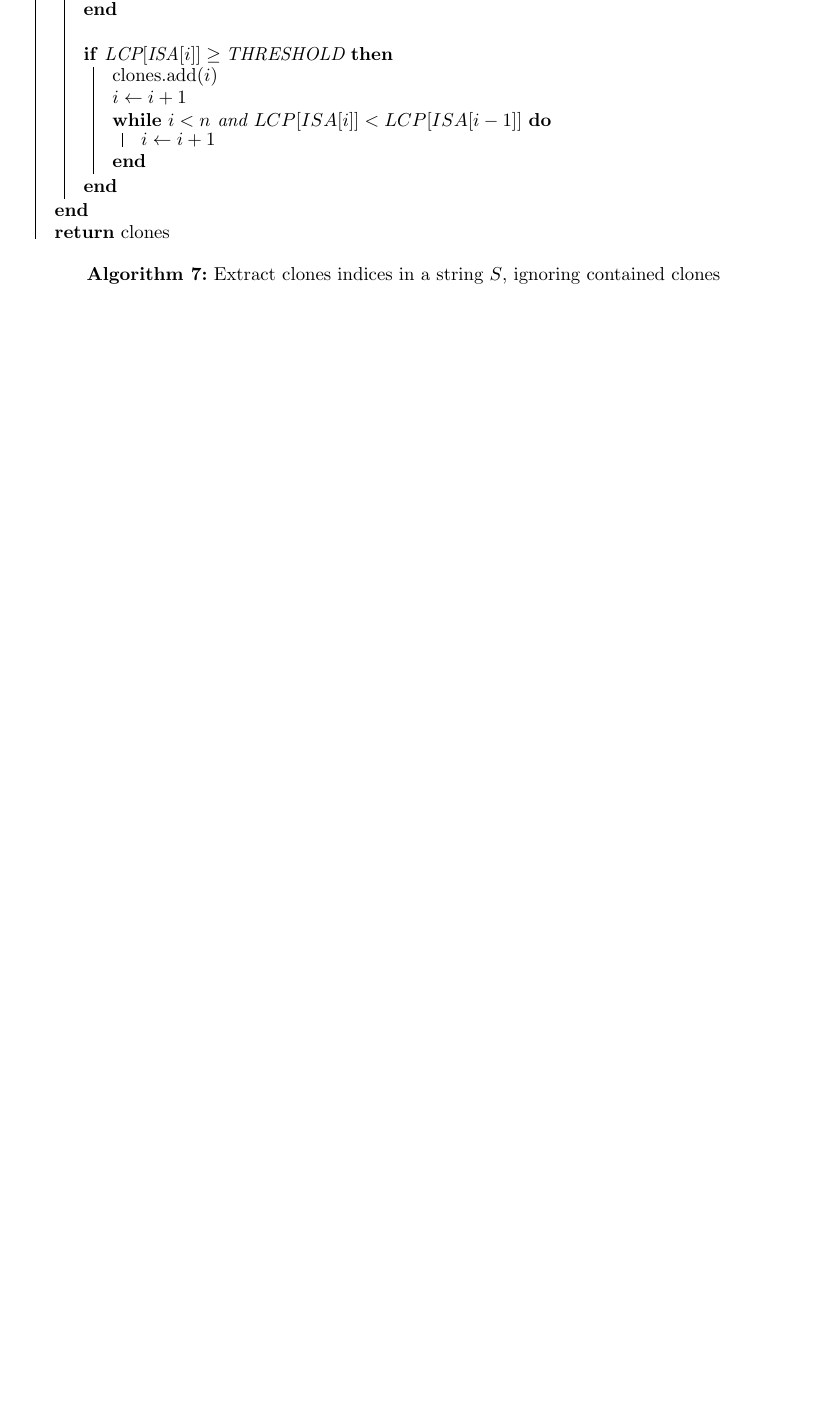
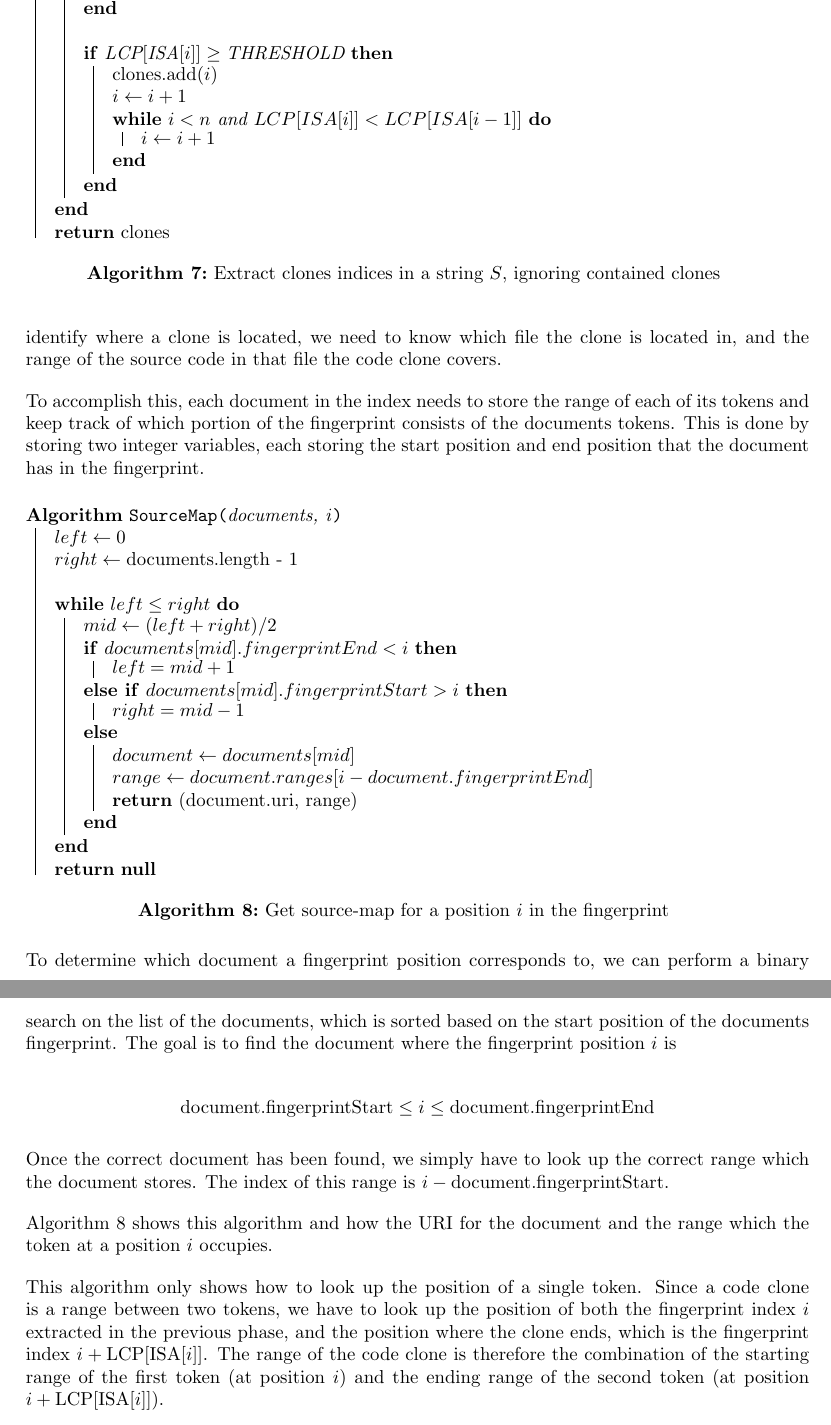
Before and after one commit to jakobkhansen/master-thesis, a LaTeX thesis (thesis/thesis.tex, which reads thesis/chapters/implementation.tex): part of page 31 of 38 before the commit and two parts of pages 31 and 32 of 39 after it, the two joined at a grey line, cut so that both start at the same text, the shorter picture padded with empty space. Compiled offline with pdfLaTeX.

Commit message:
Source-mapping writing

```diff
--- a/thesis/chapters/implementation.tex
+++ b/thesis/chapters/implementation.tex
@@ -576,6 +579,74 @@ tokens, but where neither contains the other.
 
 \section{Source-mapping}
 
+With the clone indices in the fingerprint ready, we are almost done computing the clones.
+The final step is to map the clone indices back to the original source code. In order to
+correctly identify where a clone is located, we need to know which file the clone is
+located in, and the range of the source code in that file the code clone covers.
+
+To accomplish this, each document in the index needs to store the range of each of its
+tokens and keep track of which portion of the fingerprint consists of the documents
+tokens. This is done by storing two integer variables, each storing the start position and
+end position that the document has in the fingerprint.
+
+\begin{algorithm}[htp!]
+  \SetAlgoLined\DontPrintSemicolon
+    \algo{\SourceMap{documents, i}}{
+        $left \gets 0$ \;
+        $right \gets \text{documents.length - 1}$ \;\;
+
+
+        \While{$left \leq right$}{
+            $mid \gets (left + right) / 2$
+
+            \uIf{$documents[mid].fingerprintEnd < i$}{
+                $left = mid + 1$
+            }
+            \uElseIf{$documents[mid].fingerprintStart > i$}{
+                $right = mid - 1$
+            }
+            \Else {
+                $document \gets documents[mid]$ \;
+                $range \gets document.ranges[i - document.fingerprintEnd]$
+
+                \Return (document.uri, range)
+            }
+
+        }
+
+        \Return \null
+    }
+
+  \vspace{0.5cm}
+  \caption{Get source-map for a position $i$ in the fingerprint}
+  \label{alg:sourcemap}
+\end{algorithm}
+
+To determine which document a fingerprint position corresponds to, we can perform a binary
+search on the list of the documents, which is sorted based on the start position of the
+documents fingerprint. The goal is to find the document where the fingerprint position $i$
+is
+
+$$
+\text{document.fingerprintStart} \leq i \leq \text{document.fingerprintEnd}
+$$
+
+Once the correct document has been found, we simply have to look up the correct range
+which the document stores. The index of this range is $i -
+\text{document.fingerprintStart}$.
+
+Algorithm \ref{alg:sourcemap} shows this algorithm and how the URI for the document and
+the range which the token at a position $i$ occupies.
+
+This algorithm only shows how to look up the position of a single token. Since a code
+clone is a range between two tokens, we have to look up the position of both the
+fingerprint index $i$ extracted in the previous phase, and the position where the clone
+ends, which is the fingerprint index $i + \text{LCP}[\text{ISA}[i]]$. The range of the
+code clone is therefore the combination of the starting range of the first token (at
+position $i$) and the ending range of the second token (at position $i +
+\text{LCP}[\text{ISA}[i]]$).
+
+
 \chapter{Implementation: Incremental detection}
 
 \section{Updating the document index}
```
Also changed, not shown: thesis/pseudocode.tex (+3 -0 lines), thesis/thesis.pdf, thesis/chapters/implementation.tex (9 more changed lines).
